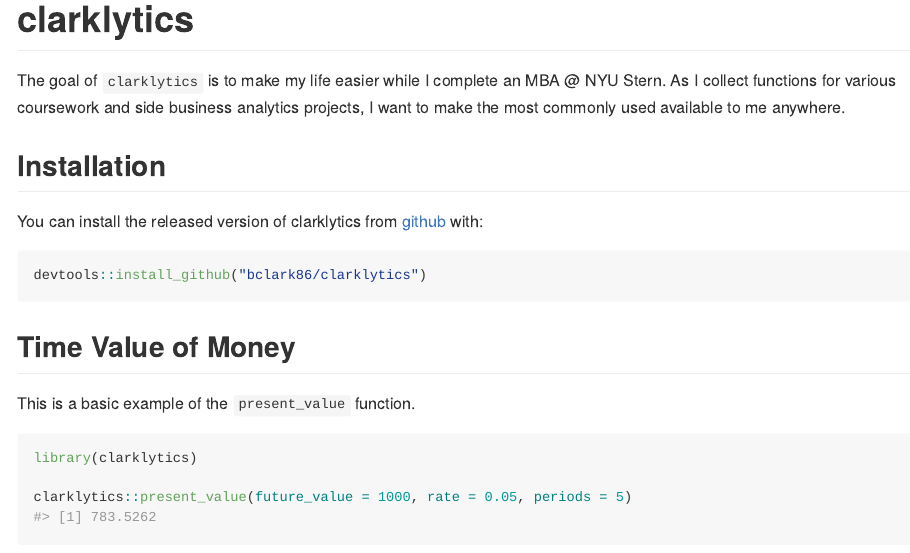
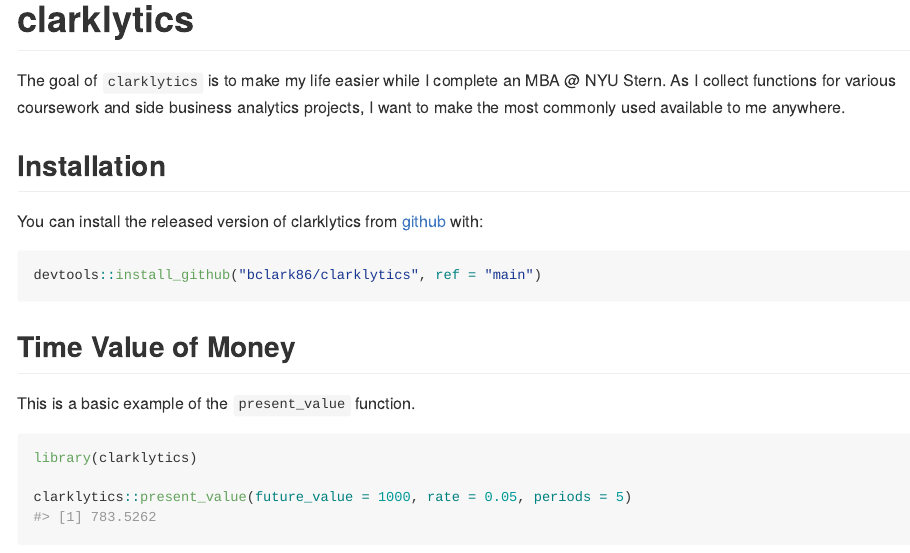
Before and after one commit to bclark86/clarklytics, an R Markdown document (README.Rmd): the page in a window 1100 px wide, from its top. The pictures show the output file README.md that the author committed with the source, drawn offline in the style of GitHub.

Commit message:
update branch reference in install README

````diff
--- a/README.Rmd
+++ b/README.Rmd
@@ -25,7 +25,7 @@
 You can install the released version of clarklytics from [github](https://github.com/) with:
 
 ``` r
-devtools::install_github("bclark86/clarklytics")
+devtools::install_github("bclark86/clarklytics", ref = "main")
 ```
 
 ## Time Value of Money
````
Also changed, not shown: README.md.
